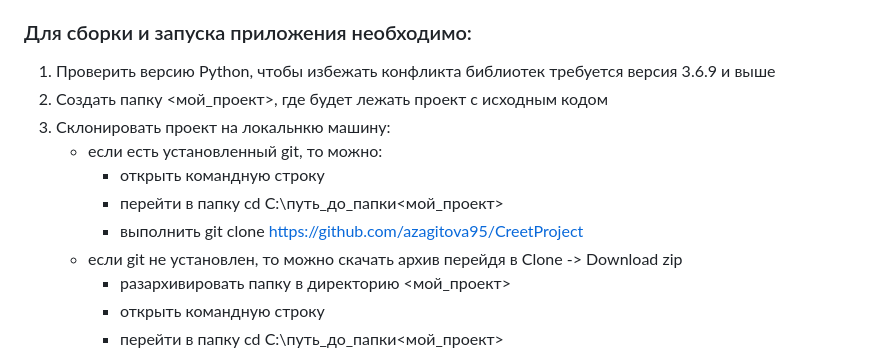
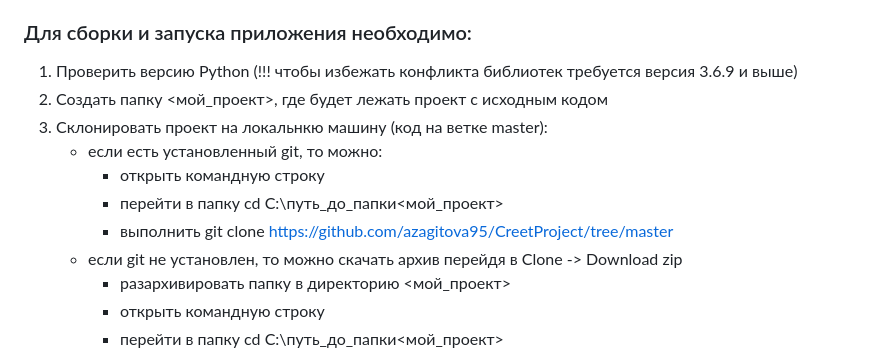
Before and after one commit to azagitova95/CreetProject, a Markdown page: README.md, the part around the change. GitHub-like rendering.

```diff
--- a/README.md
+++ b/README.md
@@ -18,13 +18,13 @@
 - в файле makedb.py описана код для создания таблицы в базе данных
 
 ### Для сборки и запуска приложения необходимо:
-1. Проверить версию Python, чтобы избежать конфликта библиотек требуется версия 3.6.9 и выше
+1. Проверить версию Python (!!! чтобы избежать конфликта библиотек требуется версия 3.6.9 и выше)
 2. Создать папку <мой_проект>, где будет лежать проект с исходным кодом
-3. Склонировать проект на локальнкю машину:
+3. Склонировать проект на локальнкю машину (код на ветке master):
    - если есть установленный git, то можно:
       - открыть командную строку
       - перейти в папку cd C:\\путь_до_папки\<мой_проект>
-      - выполнить git clone https://github.com/azagitova95/CreetProject
+      - выполнить git clone https://github.com/azagitova95/CreetProject/tree/master
    - если git не установлен, то можно скачать архив перейдя в Clone -> Download zip
       - разархивировать папку в директорию <мой_проект>
       - открыть командную строку
```
